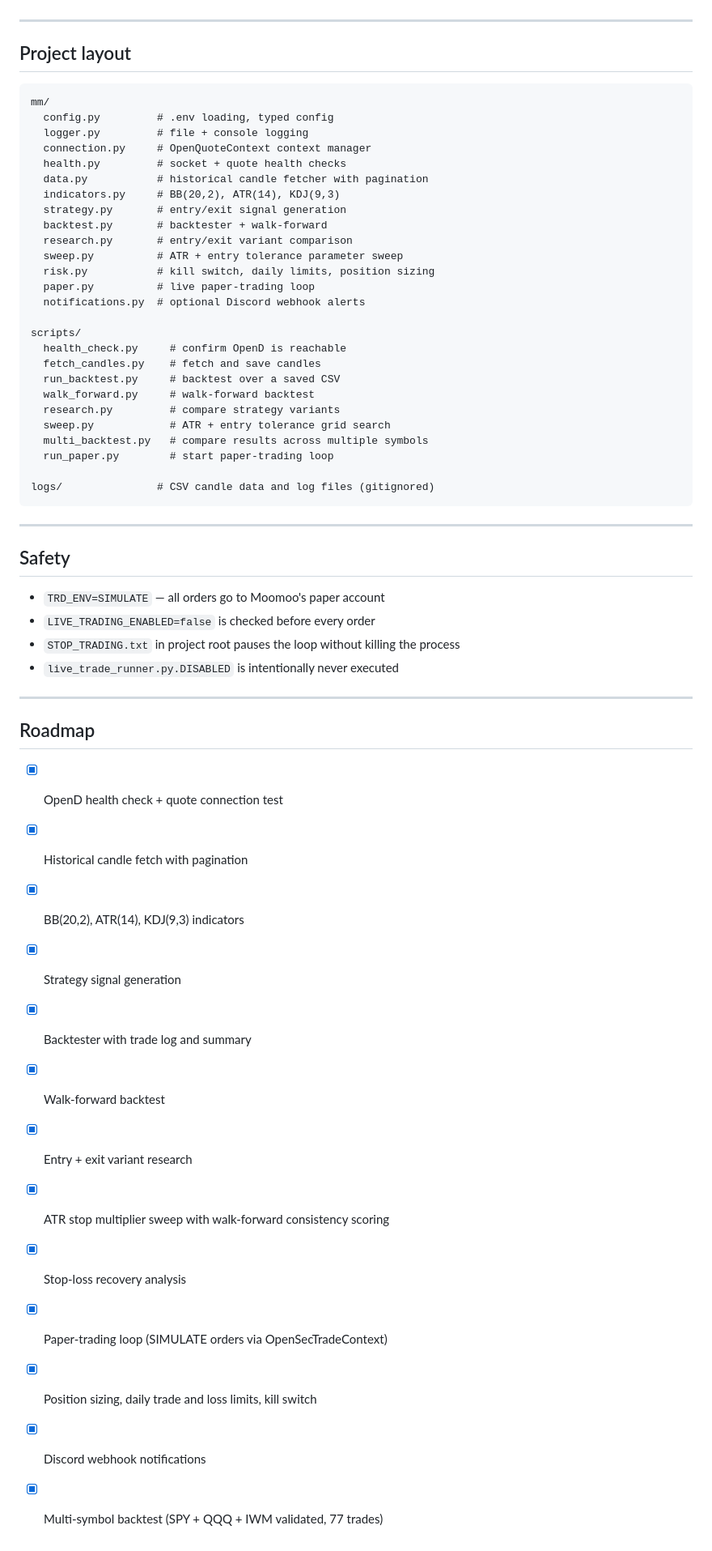
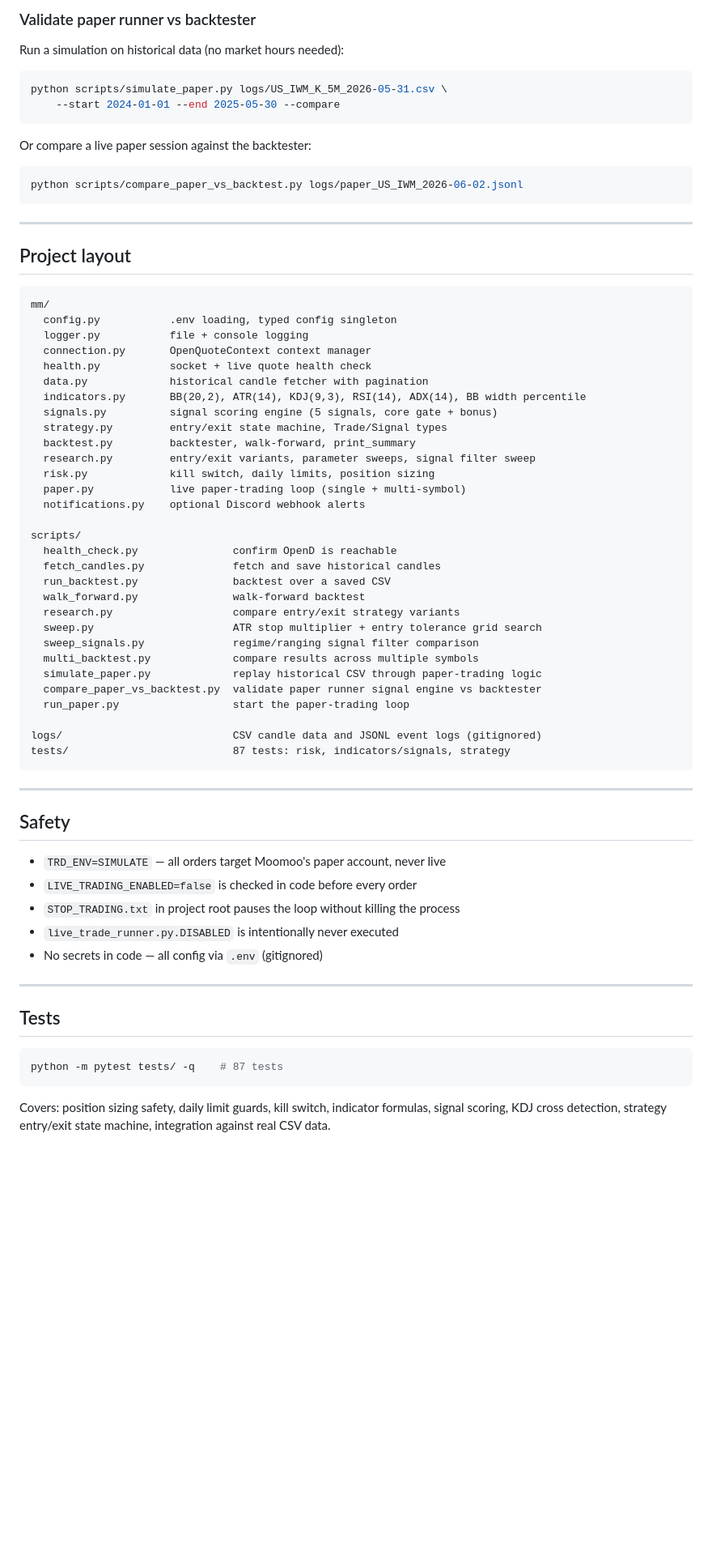
Before and after one commit to flyboy-byte/moomoo-trader, a Markdown page: README.md, the part around one of its changes. Shown at 81% size. Rendered like a GitHub page; blank space fills up the shorter version.

````diff
--- a/README.md
+++ b/README.md
@@ -177,3 +173,15 @@ Configure with `ATR_STOP_MULT=1.0` in `.env`.
+### Validate paper runner vs backtester
+
+Run a simulation on historical data (no market hours needed):
+```bash
+python scripts/simulate_paper.py logs/US_IWM_K_5M_2026-05-31.csv \
+    --start 2024-01-01 --end 2025-05-30 --compare
+```
+
+Or compare a live paper session against the backtester:
+```bash
+python scripts/compare_paper_vs_backtest.py logs/paper_US_IWM_2026-06-02.jsonl
+```
 
 ---
 
@@ -181,56 +189,53 @@ Configure with `ATR_STOP_MULT=1.0` in `.env`.
 
 ```
 mm/
-  config.py         # .env loading, typed config
-  logger.py         # file + console logging
-  connection.py     # OpenQuoteContext context manager
-  health.py         # socket + quote health checks
-  data.py           # historical candle fetcher with pagination
-  indicators.py     # BB(20,2), ATR(14), KDJ(9,3)
-  strategy.py       # entry/exit signal generation
-  backtest.py       # backtester + walk-forward
-  research.py       # entry/exit variant comparison
-  sweep.py          # ATR + entry tolerance parameter sweep
-  risk.py           # kill switch, daily limits, position sizing
-  paper.py          # live paper-trading loop
-  notifications.py  # optional Discord webhook alerts
+  config.py           .env loading, typed config singleton
+  logger.py           file + console logging
+  connection.py       OpenQuoteContext context manager
+  health.py           socket + live quote health check
+  data.py             historical candle fetcher with pagination
+  indicators.py       BB(20,2), ATR(14), KDJ(9,3), RSI(14), ADX(14), BB width percentile
+  signals.py          signal scoring engine (5 signals, core gate + bonus)
+  strategy.py         entry/exit state machine, Trade/Signal types
+  backtest.py         backtester, walk-forward, print_summary
+  research.py         entry/exit variants, parameter sweeps, signal filter sweep
+  risk.py             kill switch, daily limits, position sizing
+  paper.py            live paper-trading loop (single + multi-symbol)
+  notifications.py    optional Discord webhook alerts
 
 scripts/
-  health_check.py     # confirm OpenD is reachable
-  fetch_candles.py    # fetch and save candles
-  run_backtest.py     # backtest over a saved CSV
-  walk_forward.py     # walk-forward backtest
-  research.py         # compare strategy variants
-  sweep.py            # ATR + entry tolerance grid search
-  multi_backtest.py   # compare results across multiple symbols
-  run_paper.py        # start paper-trading loop
+  health_check.py               confirm OpenD is reachable
+  fetch_candles.py              fetch and save historical candles
+  run_backtest.py               backtest over a saved CSV
+  walk_forward.py               walk-forward backtest
+  research.py                   compare entry/exit strategy variants
+  sweep.py                      ATR stop multiplier + entry tolerance grid search
+  sweep_signals.py              regime/ranging signal filter comparison
+  multi_backtest.py             compare results across multiple symbols
+  simulate_paper.py             replay historical CSV through paper-trading logic
+  compare_paper_vs_backtest.py  validate paper runner signal engine vs backtester
+  run_paper.py                  start the paper-trading loop
 
-logs/               # CSV candle data and log files (gitignored)
+logs/                           CSV candle data and JSONL event logs (gitignored)
+tests/                          87 tests: risk, indicators/signals, strategy
 ```
 
 ---
 
 ## Safety
 
-- `TRD_ENV=SIMULATE` — all orders go to Moomoo's paper account
-- `LIVE_TRADING_ENABLED=false` is checked before every order
+- `TRD_ENV=SIMULATE` — all orders target Moomoo's paper account, never live
+- `LIVE_TRADING_ENABLED=false` is checked in code before every order
 - `STOP_TRADING.txt` in project root pauses the loop without killing the process
 - `live_trade_runner.py.DISABLED` is intentionally never executed
+- No secrets in code — all config via `.env` (gitignored)
 
 ---
 
-## Roadmap
+## Tests
 
-- [x] OpenD health check + quote connection test
-- [x] Historical candle fetch with pagination
-- [x] BB(20,2), ATR(14), KDJ(9,3) indicators
-- [x] Strategy signal generation
-- [x] Backtester with trade log and summary
-- [x] Walk-forward backtest
-- [x] Entry + exit variant research
-- [x] ATR stop multiplier sweep with walk-forward consistency scoring
-- [x] Stop-loss recovery analysis
-- [x] Paper-trading loop (SIMULATE orders via OpenSecTradeContext)
-- [x] Position sizing, daily trade and loss limits, kill switch
-- [x] Discord webhook notifications
-- [x] Multi-symbol backtest (SPY + QQQ + IWM validated, 77 trades)
+```bash
+python -m pytest tests/ -q    # 87 tests
+```
+
+Covers: position sizing safety, daily limit guards, kill switch, indicator formulas, signal scoring, KDJ cross detection, strategy entry/exit state machine, integration against real CSV data.
````
Also changed, not shown: other parts of README.md (+110 -114 lines).
